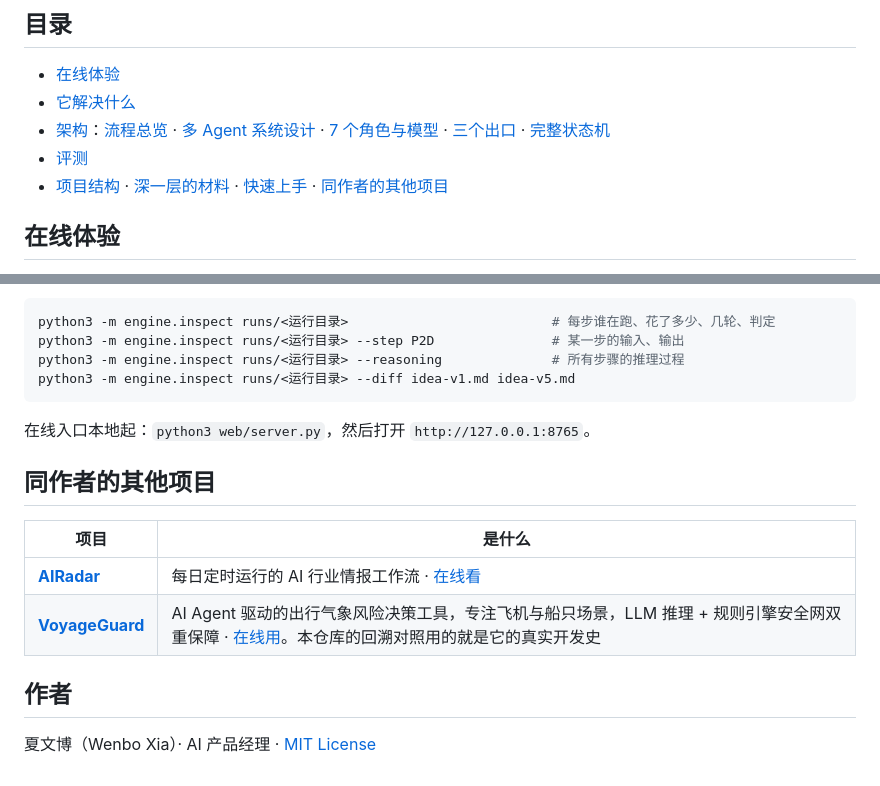
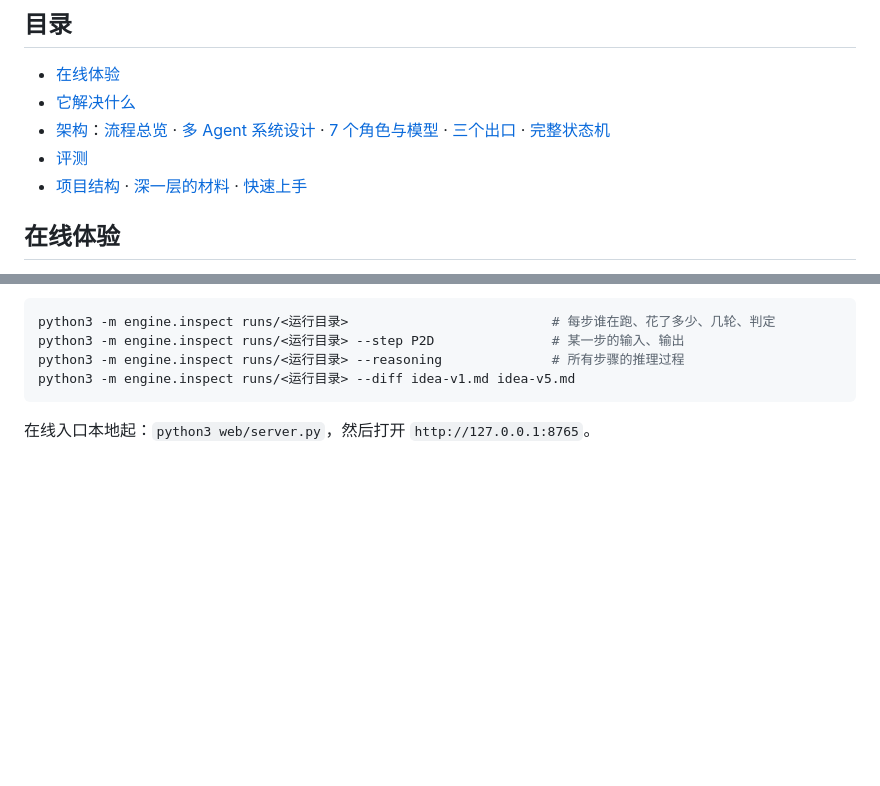
Before and after one commit to wenboxia/liangyi, a Markdown page: README.md, 2 parts joined by grey strips. Drawn GitHub-style; blank space fills up the shorter version.

Commit message:
docs: README 中英两版删去相关项目与作者两节及文末许可行，目录同步调整
Co-Authored-By: Claude Opus 5.5 <noreply@anthropic.com>

````diff
--- a/README.md
+++ b/README.md
@@ -44,7 +44,7 @@
 - [它解决什么](#它解决什么)
 - [架构](#架构)：[流程总览](#流程总览) · [多 Agent 系统设计](#多-agent-系统设计) · [7 个角色与模型](#7-个角色与模型) · [三个出口](#三个出口) · [完整状态机](#完整状态机)
 - [评测](#评测)
-- [项目结构](#项目结构) · [深一层的材料](#深一层的材料) · [快速上手](#快速上手) · [同作者的其他项目](#同作者的其他项目)
+- [项目结构](#项目结构) · [深一层的材料](#深一层的材料) · [快速上手](#快速上手)
 
 ## 在线体验
 
@@ -321,14 +321,3 @@ python3 -m engine.inspect runs/<运行目录> --diff idea-v1.md idea-v5.md
 ```
 
 在线入口本地起：`python3 web/server.py`，然后打开 `http://127.0.0.1:8765`。
-
-## 同作者的其他项目
-
-| 项目 | 是什么 |
-| --- | --- |
-| [**AIRadar**](https://github.com/wenboxia/airadar) | 每日定时运行的 AI 行业情报工作流 · [在线看](https://wenboxia.github.io/airadar/) |
-| [**VoyageGuard**](https://github.com/wenboxia/VoyageGuard) | AI Agent 驱动的出行气象风险决策工具，专注飞机与船只场景，LLM 推理 + 规则引擎安全网双重保障 · [在线用](https://voyageguard-two.vercel.app)。本仓库的回溯对照用的就是它的真实开发史 |
-
-## 作者
-
-夏文博（Wenbo Xia）· AI 产品经理 · [MIT License](LICENSE)
````
Also changed, not shown: README.en.md (+1 -12 lines).
